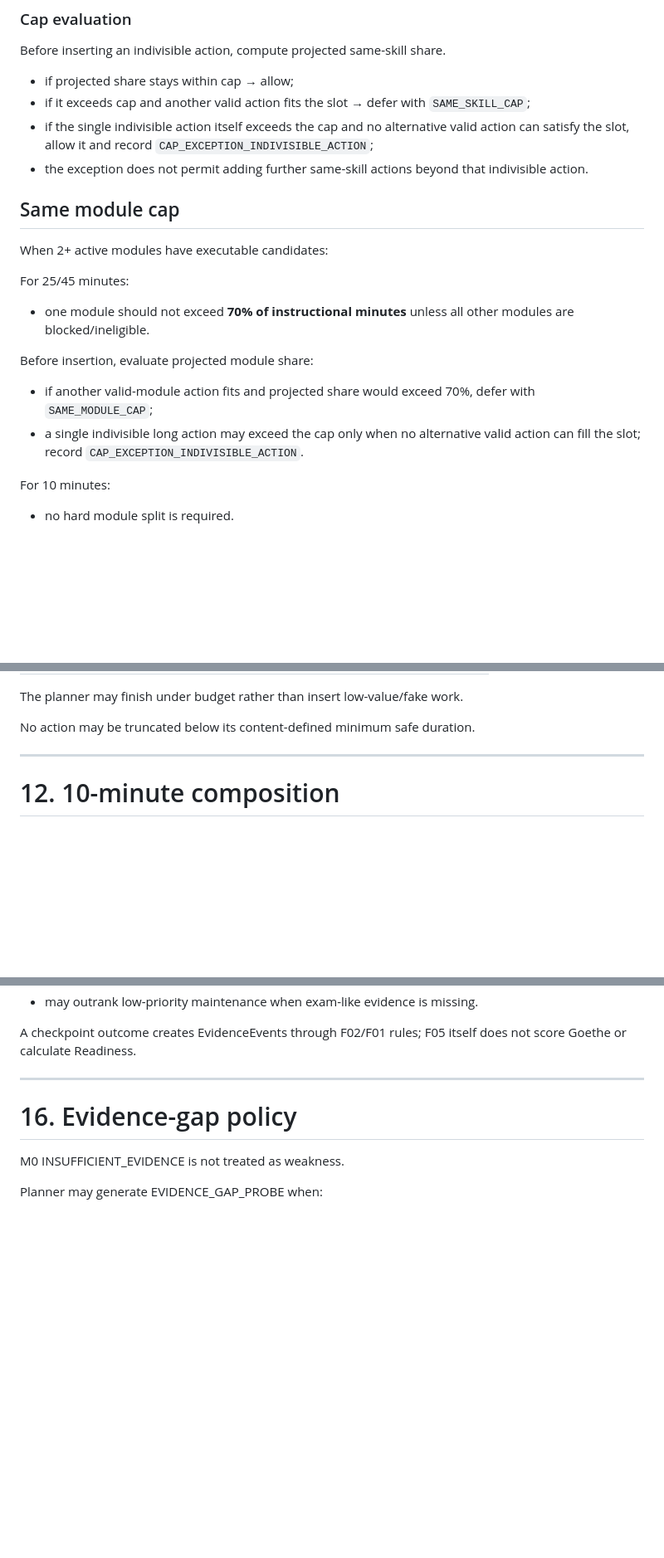
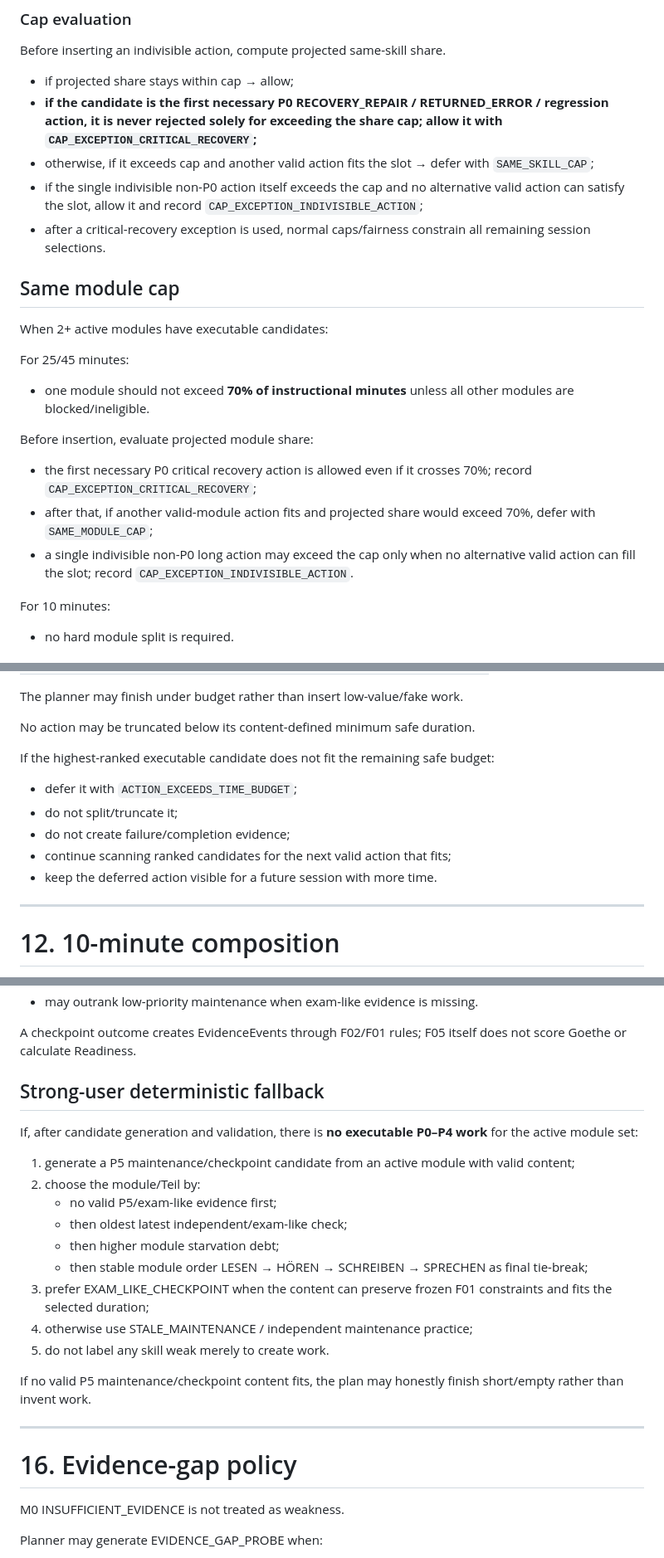
Before and after one commit to chistocrym-wq/otto-b1-trainer, a Markdown page: docs/phase-1/B1-F05-adaptive-daily-planner.md, 3 parts joined by grey strips. Shown at 83% size. Drawn GitHub-style; blank space fills up the shorter version.

```diff
--- a/docs/phase-1/B1-F05-adaptive-daily-planner.md
+++ b/docs/phase-1/B1-F05-adaptive-daily-planner.md
@@ -408,9 +413,10 @@ For 25/45 minutes with another active module having valid work:
 Before inserting an indivisible action, compute projected same-skill share.
 
 - if projected share stays within cap → allow;
-- if it exceeds cap and another valid action fits the slot → defer with `SAME_SKILL_CAP`;
-- if the single indivisible action itself exceeds the cap and no alternative valid action can satisfy the slot, allow it and record `CAP_EXCEPTION_INDIVISIBLE_ACTION`;
-- the exception does not permit adding further same-skill actions beyond that indivisible action.
+- **if the candidate is the first necessary P0 RECOVERY_REPAIR / RETURNED_ERROR / regression action, it is never rejected solely for exceeding the share cap; allow it with `CAP_EXCEPTION_CRITICAL_RECOVERY`;**
+- otherwise, if it exceeds cap and another valid action fits the slot → defer with `SAME_SKILL_CAP`;
+- if the single indivisible non-P0 action itself exceeds the cap and no alternative valid action can satisfy the slot, allow it and record `CAP_EXCEPTION_INDIVISIBLE_ACTION`;
+- after a critical-recovery exception is used, normal caps/fairness constrain all remaining session selections.
 
 ## Same module cap
 
@@ -420,8 +426,9 @@ For 25/45 minutes:
 - one module should not exceed **70% of instructional minutes** unless all other modules are blocked/ineligible.
 
 Before insertion, evaluate projected module share:
-- if another valid-module action fits and projected share would exceed 70%, defer with `SAME_MODULE_CAP`;
-- a single indivisible long action may exceed the cap only when no alternative valid action can fill the slot; record `CAP_EXCEPTION_INDIVISIBLE_ACTION`.
+- the first necessary P0 critical recovery action is allowed even if it crosses 70%; record `CAP_EXCEPTION_CRITICAL_RECOVERY`;
+- after that, if another valid-module action fits and projected share would exceed 70%, defer with `SAME_MODULE_CAP`;
+- a single indivisible non-P0 long action may exceed the cap only when no alternative valid action can fill the slot; record `CAP_EXCEPTION_INDIVISIBLE_ACTION`.
 
 For 10 minutes:
 - no hard module split is required.
@@ -478,6 +485,13 @@ Planner reserves a small wrap budget and fills the instructional budget with act
 The planner may finish under budget rather than insert low-value/fake work.
 
 No action may be truncated below its content-defined minimum safe duration.
+
+If the highest-ranked executable candidate does not fit the remaining safe budget:
+- defer it with `ACTION_EXCEEDS_TIME_BUDGET`;
+- do not split/truncate it;
+- do not create failure/completion evidence;
+- continue scanning ranked candidates for the next valid action that fits;
+- keep the deferred action visible for a future session with more time.
 
 ---
 
@@ -568,6 +582,22 @@ Checkpoint priority:
 - may outrank low-priority maintenance when exam-like evidence is missing.
 
 A checkpoint outcome creates EvidenceEvents through F02/F01 rules; F05 itself does not score Goethe or calculate Readiness.
+
+## Strong-user deterministic fallback
+
+If, after candidate generation and validation, there is **no executable P0–P4 work** for the active module set:
+
+1. generate a P5 maintenance/checkpoint candidate from an active module with valid content;
+2. choose the module/Teil by:
+   - no valid P5/exam-like evidence first;
+   - then oldest latest independent/exam-like check;
+   - then higher module starvation debt;
+   - then stable module order LESEN → HÖREN → SCHREIBEN → SPRECHEN as final tie-break;
+3. prefer EXAM_LIKE_CHECKPOINT when the content can preserve frozen F01 constraints and fits the selected duration;
+4. otherwise use STALE_MAINTENANCE / independent maintenance practice;
+5. do not label any skill weak merely to create work.
+
+If no valid P5 maintenance/checkpoint content fits, the plan may honestly finish short/empty rather than invent work.
 
 ---
 
```
Also changed, not shown: other parts of docs/phase-1/B1-F05-adaptive-daily-planner.md (+13 -4 lines).
